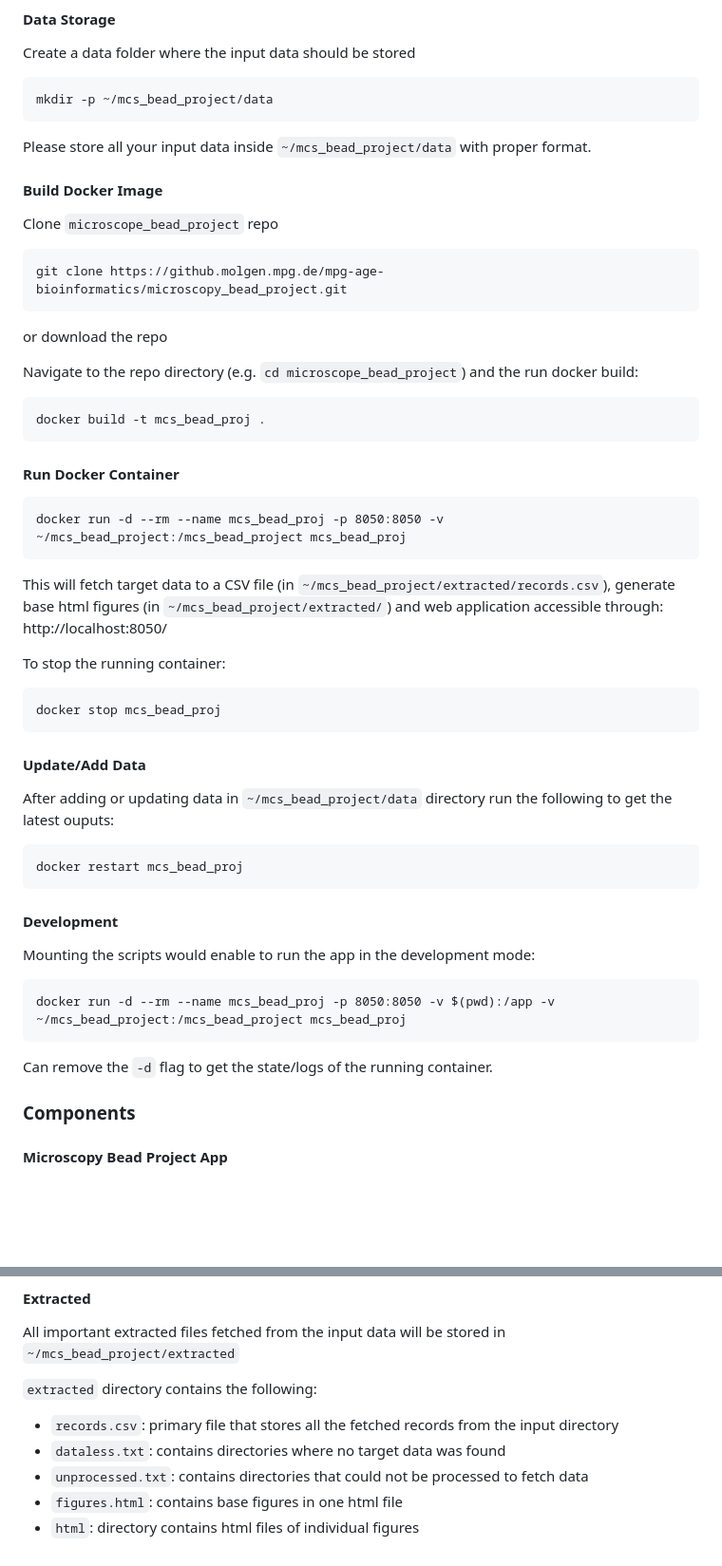
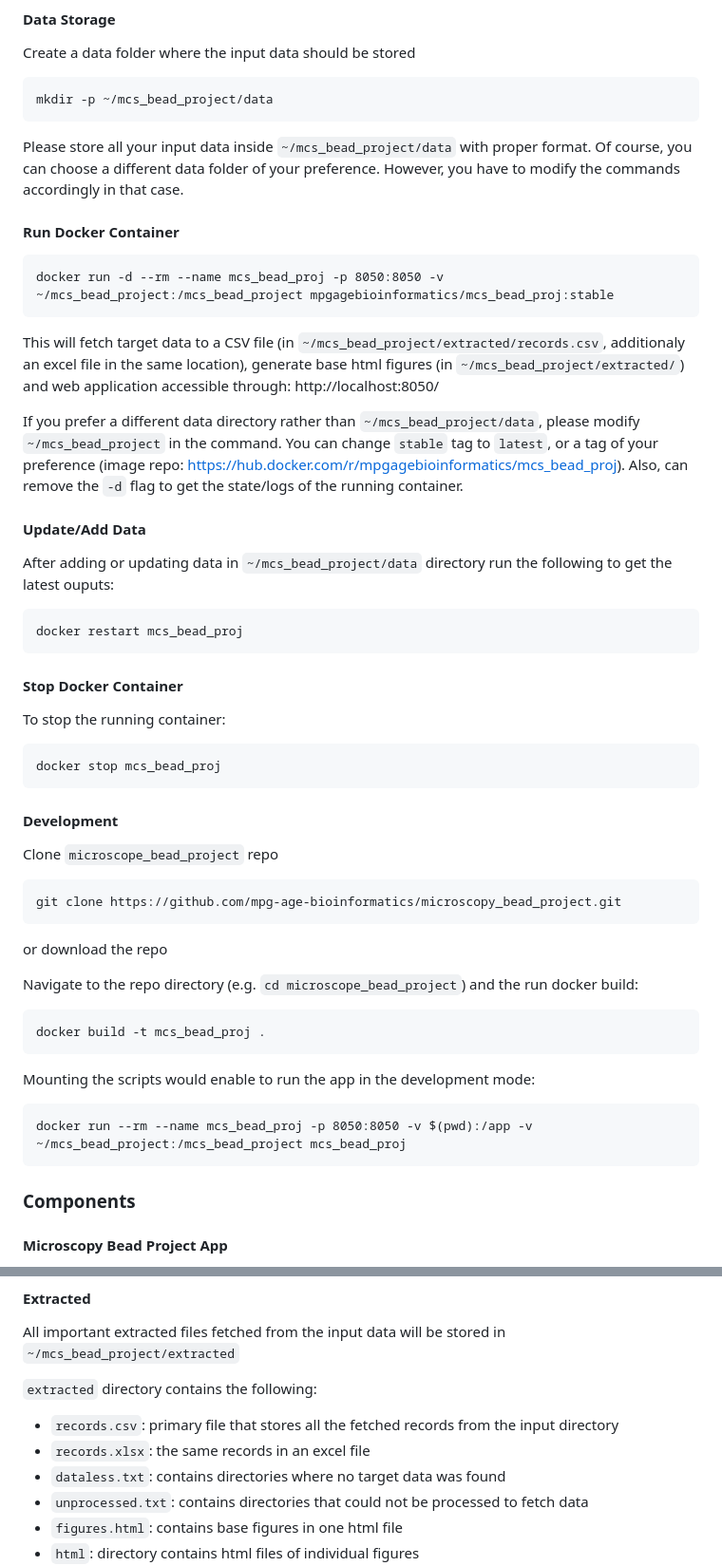
Before and after one commit to mpg-age-bioinformatics/microscopy_bead_project, a Markdown page: README.md, 2 parts joined by grey strips. Shown at 95% size. Rendered like a GitHub page; blank space fills up the shorter version.

````diff
--- a/README.md
+++ b/README.md
@@ -17,13 +17,37 @@ Create a data folder where the input data should be stored
 mkdir -p ~/mcs_bead_project/data
 ```
 
-Please store all your input data inside `~/mcs_bead_project/data` with proper format.
+Please store all your input data inside `~/mcs_bead_project/data` with proper format. Of course, you can choose a different data folder of your preference. However, you have to modify the commands accordingly in that case.
 
-#### Build Docker Image
+#### Run Docker Container
+```
+docker run -d --rm --name mcs_bead_proj -p 8050:8050 -v ~/mcs_bead_project:/mcs_bead_project mpgagebioinformatics/mcs_bead_proj:stable
+```
+This will fetch target data to a CSV file (in `~/mcs_bead_project/extracted/records.csv`, additionaly an excel file in the same location), generate base html figures (in `~/mcs_bead_project/extracted/`) and web application accessible through: http://localhost:8050/
+
+If you prefer a different data directory rather than `~/mcs_bead_project/data`, please modify `~/mcs_bead_project` in the command.
+You can change `stable` tag to `latest`, or a tag of your preference (image repo: https://hub.docker.com/r/mpgagebioinformatics/mcs_bead_proj).
+Also, can remove the `-d` flag to get the state/logs of the running container.
+
+#### Update/Add Data
+
+After adding or updating data in `~/mcs_bead_project/data` directory run the following to get the latest ouputs:
+```
+docker restart mcs_bead_proj
+```
+
+#### Stop Docker Container
+
+To stop the running container:
+```
+docker stop mcs_bead_proj
+```
+
+#### Development
 
 Clone `microscope_bead_project` repo
 ```
-git clone https://github.molgen.mpg.de/mpg-age-bioinformatics/microscopy_bead_project.git
+git clone https://github.com/mpg-age-bioinformatics/microscopy_bead_project.git
 ```
 or download the repo
 
@@ -32,33 +56,10 @@ Navigate to the repo directory (e.g. `cd microscope_bead_project`) and the run d
 docker build -t mcs_bead_proj .
 ```
 
-#### Run Docker Container
-
-```
-docker run -d --rm --name mcs_bead_proj -p 8050:8050 -v ~/mcs_bead_project:/mcs_bead_project mcs_bead_proj
-```
-This will fetch target data to a CSV file (in `~/mcs_bead_project/extracted/records.csv`), generate base html figures (in `~/mcs_bead_project/extracted/`) and web application accessible through: http://localhost:8050/
-
-To stop the running container:
-```
-docker stop mcs_bead_proj
-```
-
-#### Update/Add Data
-
-After adding or updating data in `~/mcs_bead_project/data` directory run the following to get the latest ouputs:
-```
-docker restart mcs_bead_proj
-```
-
-#### Development
-
 Mounting the scripts would enable to run the app in the development mode:
 ```
-docker run -d --rm --name mcs_bead_proj -p 8050:8050 -v $(pwd):/app -v ~/mcs_bead_project:/mcs_bead_project mcs_bead_proj
+docker run --rm --name mcs_bead_proj -p 8050:8050 -v $(pwd):/app -v ~/mcs_bead_project:/mcs_bead_project mcs_bead_proj
 ```
-
-Can remove the `-d` flag to get the state/logs of the running container.
 
 ### Components
 
@@ -80,6 +81,7 @@ All important extracted files fetched from the input data will be stored in `~/m
 
 `extracted` directory contains the following:
 - `records.csv`: primary file that stores all the fetched records from the input directory
+- `records.xlsx`: the same records in an excel file
 - `dataless.txt`: contains directories where no target data was found
 - `unprocessed.txt`: contains directories that could not be processed to fetch data
 - `figures.html`: contains base figures in one html file
````
